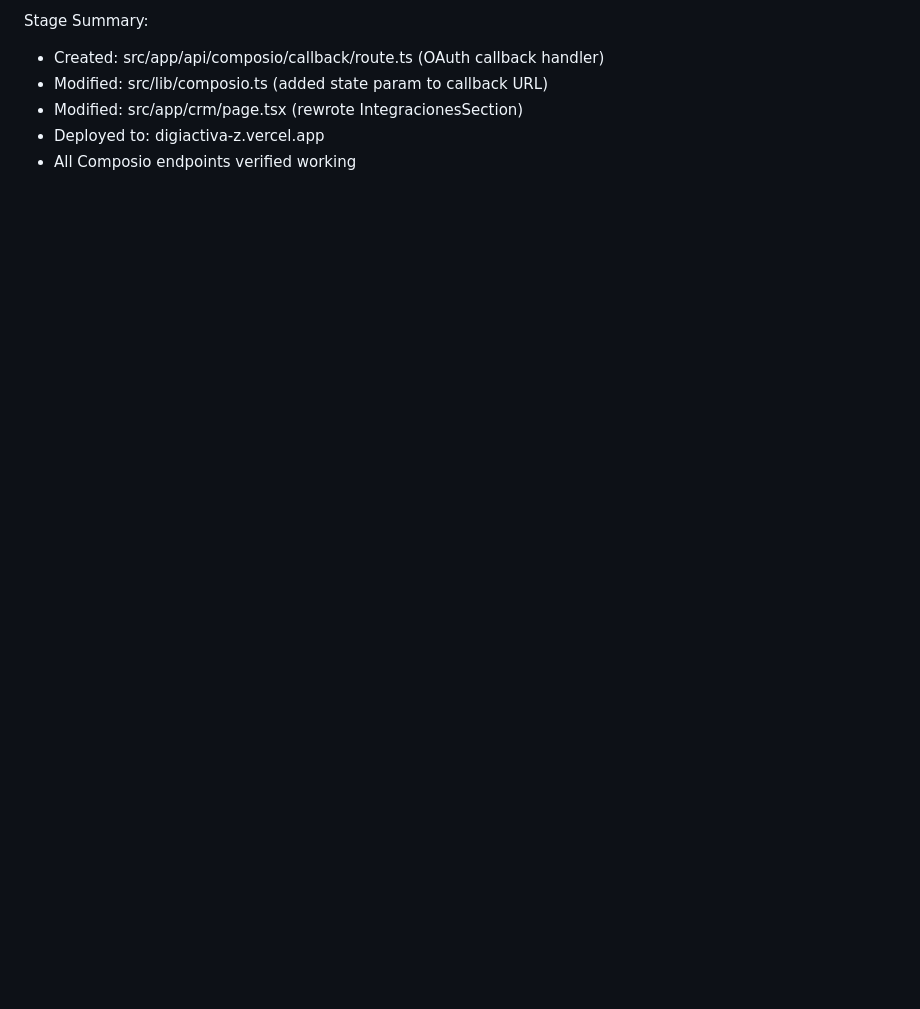
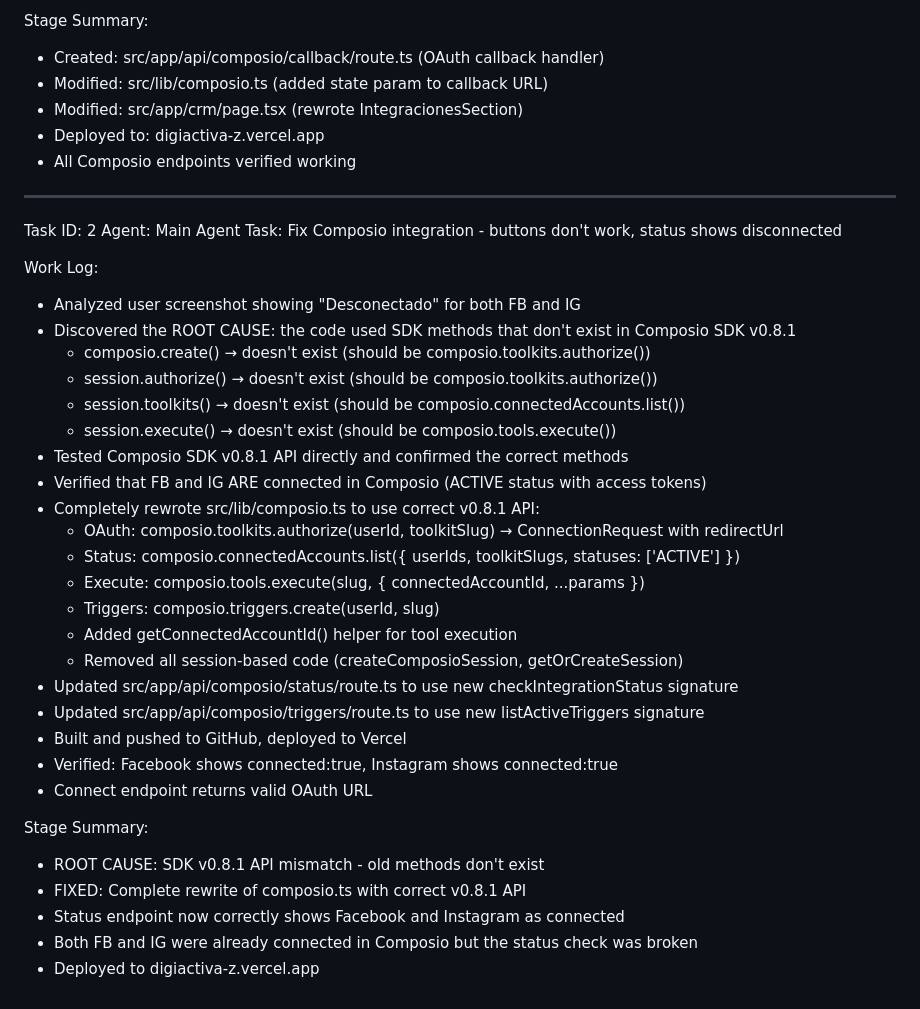
Before and after one commit to Federicohung/digiactivaZ, a Markdown page: worklog.md, the part around the change. GitHub-like rendering; blank space fills up the shorter version.

Commit message:
1c3942b7-36c5-42be-aa2a-31a37ba7a8b6

```diff
--- a/worklog.md
+++ b/worklog.md
@@ -206,3 +206,36 @@ Stage Summary:
 - Modified: src/app/crm/page.tsx (rewrote IntegracionesSection)
 - Deployed to: digiactiva-z.vercel.app
 - All Composio endpoints verified working
+---
+Task ID: 2
+Agent: Main Agent
+Task: Fix Composio integration - buttons don't work, status shows disconnected
+
+Work Log:
+- Analyzed user screenshot showing "Desconectado" for both FB and IG
+- Discovered the ROOT CAUSE: the code used SDK methods that don't exist in Composio SDK v0.8.1
+  - composio.create() → doesn't exist (should be composio.toolkits.authorize())
+  - session.authorize() → doesn't exist (should be composio.toolkits.authorize())
+  - session.toolkits() → doesn't exist (should be composio.connectedAccounts.list())
+  - session.execute() → doesn't exist (should be composio.tools.execute())
+- Tested Composio SDK v0.8.1 API directly and confirmed the correct methods
+- Verified that FB and IG ARE connected in Composio (ACTIVE status with access tokens)
+- Completely rewrote src/lib/composio.ts to use correct v0.8.1 API:
+  - OAuth: composio.toolkits.authorize(userId, toolkitSlug) → ConnectionRequest with redirectUrl
+  - Status: composio.connectedAccounts.list({ userIds, toolkitSlugs, statuses: ['ACTIVE'] })
+  - Execute: composio.tools.execute(slug, { connectedAccountId, ...params })
+  - Triggers: composio.triggers.create(userId, slug)
+  - Added getConnectedAccountId() helper for tool execution
+  - Removed all session-based code (createComposioSession, getOrCreateSession)
+- Updated src/app/api/composio/status/route.ts to use new checkIntegrationStatus signature
+- Updated src/app/api/composio/triggers/route.ts to use new listActiveTriggers signature
+- Built and pushed to GitHub, deployed to Vercel
+- Verified: Facebook shows connected:true, Instagram shows connected:true
+- Connect endpoint returns valid OAuth URL
+
+Stage Summary:
+- ROOT CAUSE: SDK v0.8.1 API mismatch - old methods don't exist
+- FIXED: Complete rewrite of composio.ts with correct v0.8.1 API
+- Status endpoint now correctly shows Facebook and Instagram as connected
+- Both FB and IG were already connected in Composio but the status check was broken
+- Deployed to digiactiva-z.vercel.app
```
